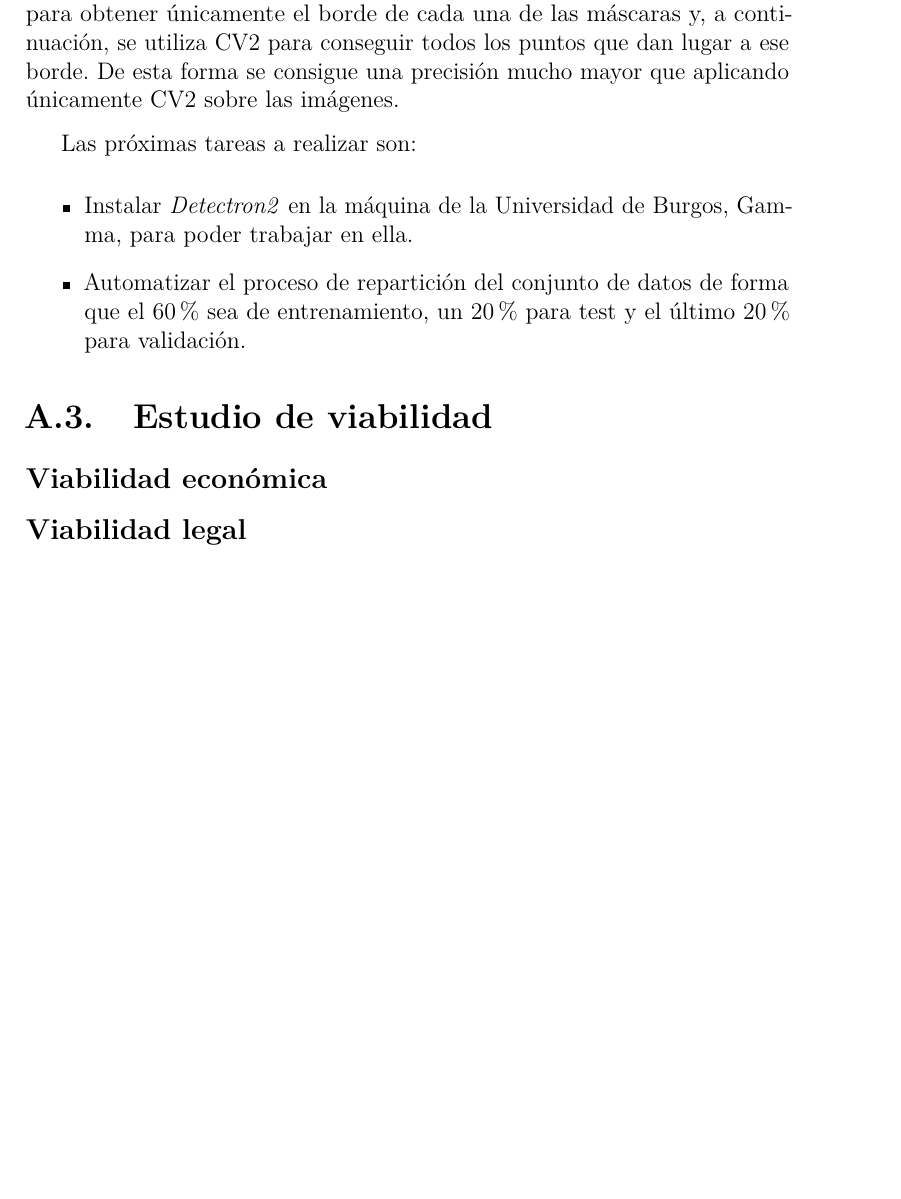
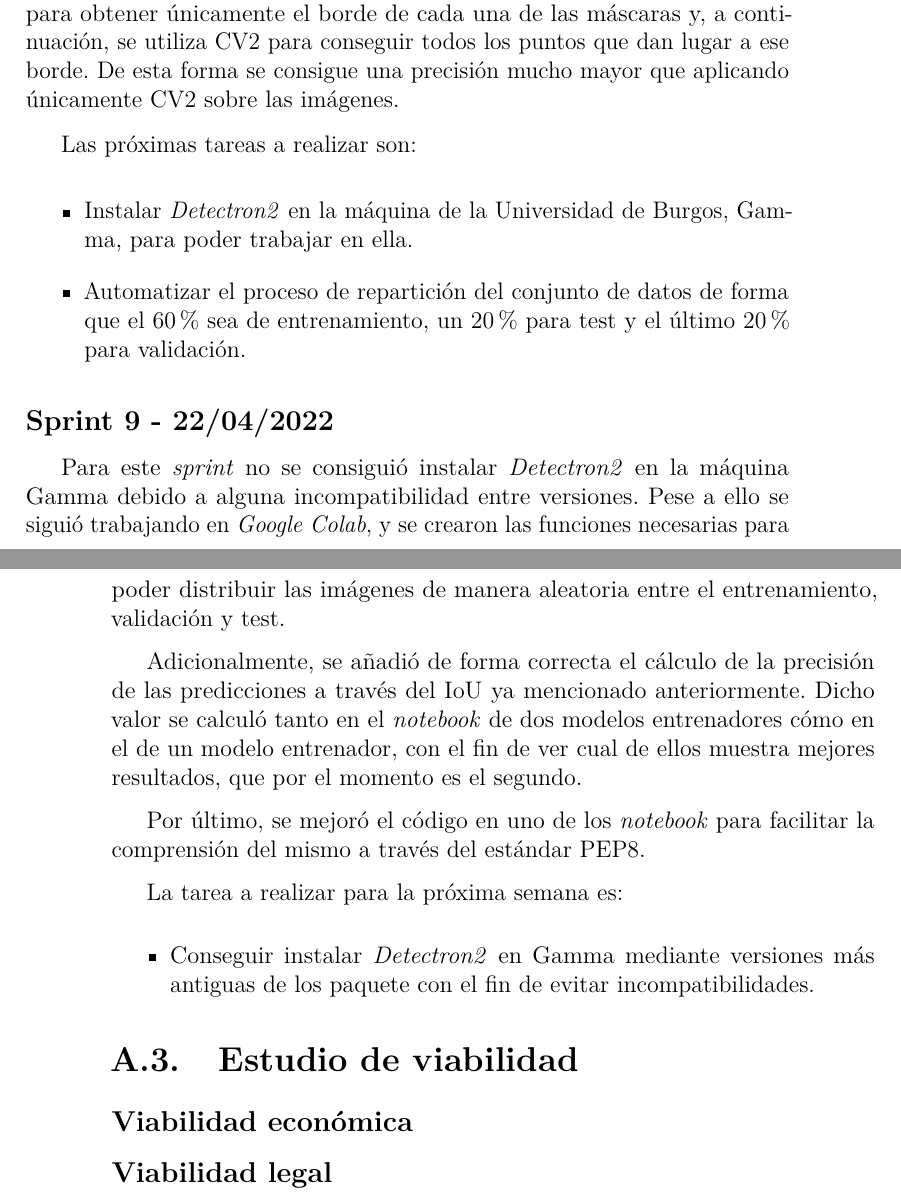
Before and after one commit to ifh1001/TFG_X-Teeth, a LaTeX book (doc/latex/anexos.tex, which reads doc/latex/tex/A_Plan_proyecto.tex): part of page 11 of 19 before the commit and two parts of pages 11 and 12 of 21 after it, the two joined at a grey line, cut so that both start at the same text, the shorter picture padded with empty space. Compiled offline with pdfLaTeX.

Commit message:
Documentación Sprint 9

```diff
--- a/doc/latex/tex/A_Plan_proyecto.tex
+++ b/doc/latex/tex/A_Plan_proyecto.tex
@@ -94,6 +94,17 @@ Las próximas tareas a realizar son:
     \item Instalar \emph{Detectron2} en la máquina de la Universidad de Burgos, Gamma, para poder trabajar en ella.
     \item Automatizar el proceso de repartición del conjunto de datos de forma que el 60\% sea de entrenamiento, un 20\% para test y el último 20\% para validación.
 \end{itemize}
+\subsection{Sprint 9 - 22/04/2022}
+Para este \emph{sprint} no se consiguió instalar \emph{Detectron2} en la máquina Gamma debido a alguna incompatibilidad entre versiones. Pese a ello se siguió trabajando en \emph{Google Colab}, y se crearon las funciones necesarias para poder distribuir las imágenes de manera aleatoria entre el entrenamiento, validación y test.
+
+Adicionalmente, se añadió de forma correcta el cálculo de la precisión de las predicciones a través del IoU ya mencionado anteriormente. Dicho valor se calculó tanto en el \emph{notebook} de dos modelos entrenadores cómo en el de un modelo entrenador, con el fin de ver cual de ellos muestra mejores resultados, que por el momento es el segundo.
+
+Por último, se mejoró el código en uno de los \emph{notebook} para facilitar la comprensión del mismo a través del estándar PEP8.
+
+La tarea a realizar para la próxima semana es:
+\begin{itemize}
+    \item Conseguir instalar \emph{Detectron2} en Gamma mediante versiones más antiguas de los paquete con el fin de evitar incompatibilidades.
+\end{itemize}
 \section{Estudio de viabilidad}
 
 \subsection{Viabilidad económica}
```
